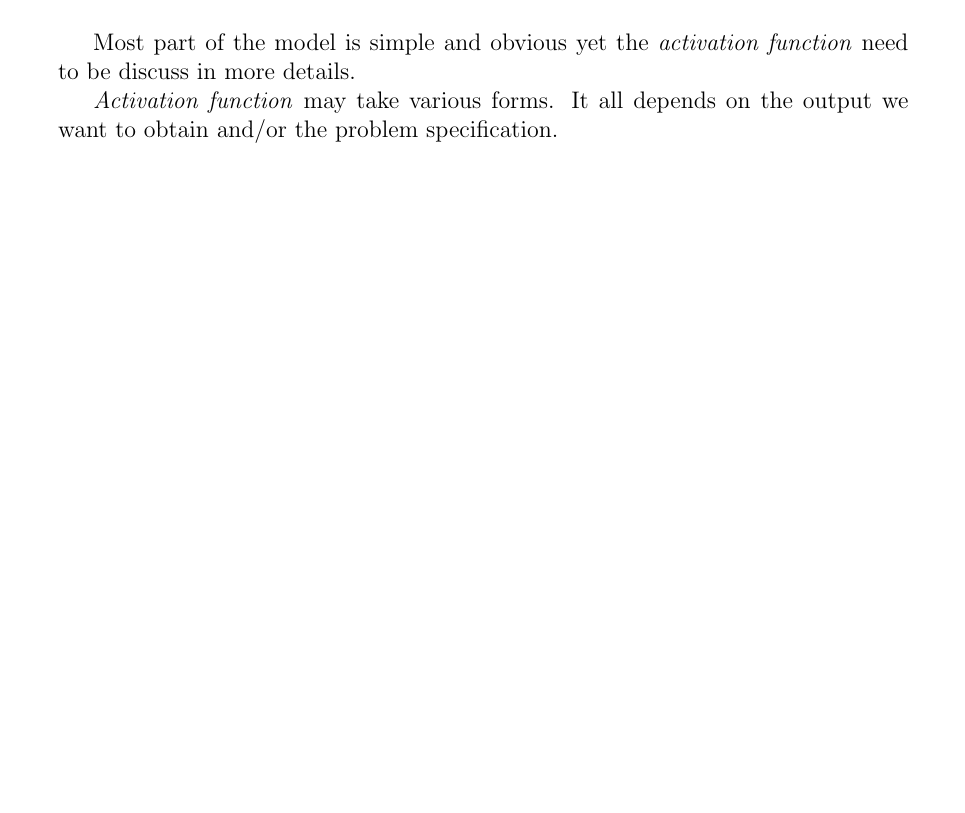
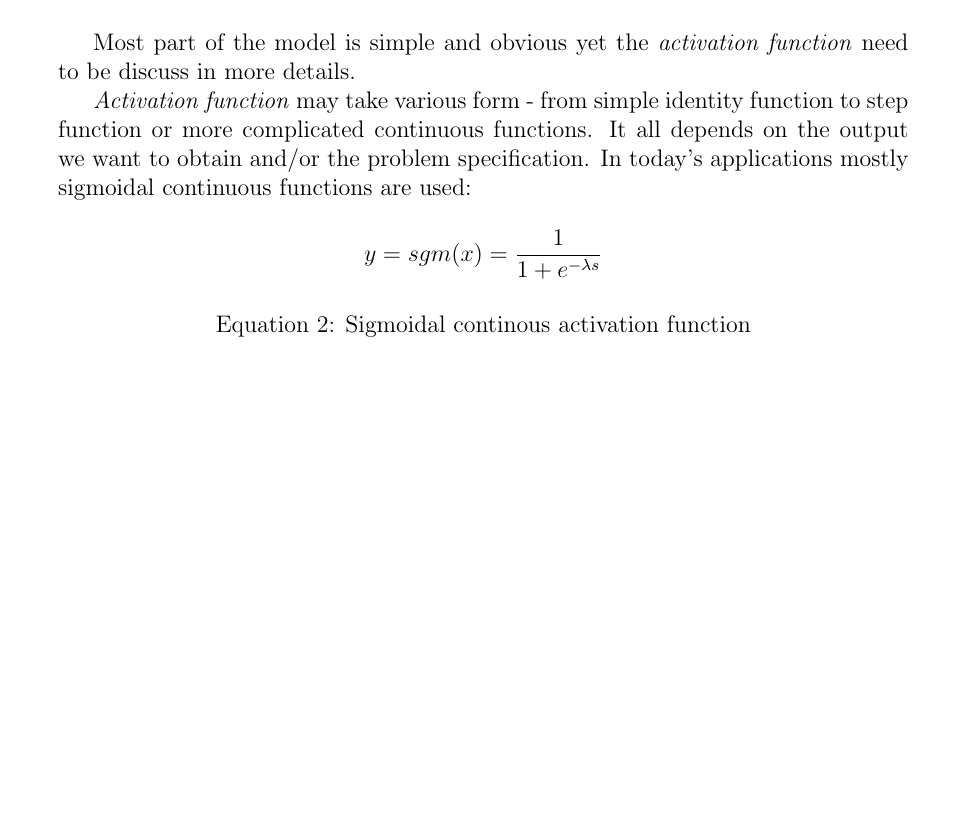
Before and after one commit to gabr/kisem_mlp, a LaTeX document (MLP.tex, which reads Sections/neuron.tex): part of page 5 of 5, cut so that both start at the same text, the shorter picture padded with empty space. Compiled offline with pdfLaTeX.

Commit message:
fixed Figure 1 reference. Add more Activation function description

```diff
--- a/Sections/neuron.tex
+++ b/Sections/neuron.tex
@@ -28,9 +28,15 @@ Such \textit{multipolar neuron cell} mechanism can be easily model. Each \textit
 \begin{mycapequ}[!ht]
     $$f\left(\sum\limits_{i=1}^n x_iw_i\right) = y$$
     \caption{Basic neuron/perceptron model}
-    \label{formula:neuron}
+    \label{formula:NeuronMathModelEquation}
 \end{mycapequ}
 
 Most part of the model is simple and obvious yet the \textit{activation function} need to be discuss in more details.
 
-\textit{Activation function} may take various forms. It all depends on the output we want to obtain and/or the problem specification.
+\textit{Activation function} may take various form - from simple identity function to step function or more complicated continuous functions. It all depends on the output we want to obtain and/or the problem specification. In today's applications mostly sigmoidal continuous functions are used:
+
+\begin{mycapequ}[!ht]
+    $$y = sgm(x) = \frac{1}{1+e^{-\lambda s}}$$
+    \caption{Sigmoidal continous activation function}
+    \label{formula:SigmoidalActivationFunction}
+\end{mycapequ}
```
Also changed, not shown: MLP.pdf, Sections/neuron.tex (2 more changed lines).
